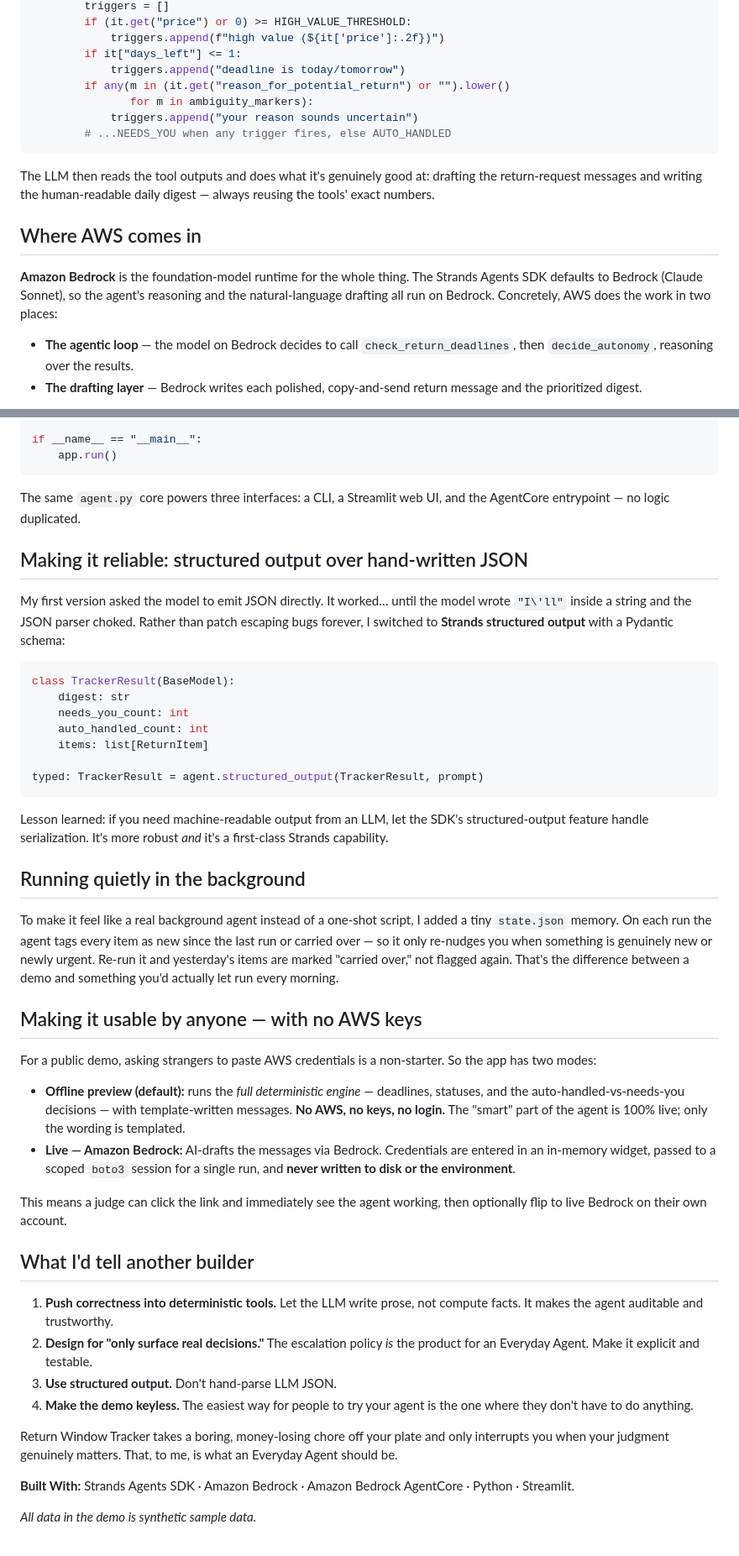
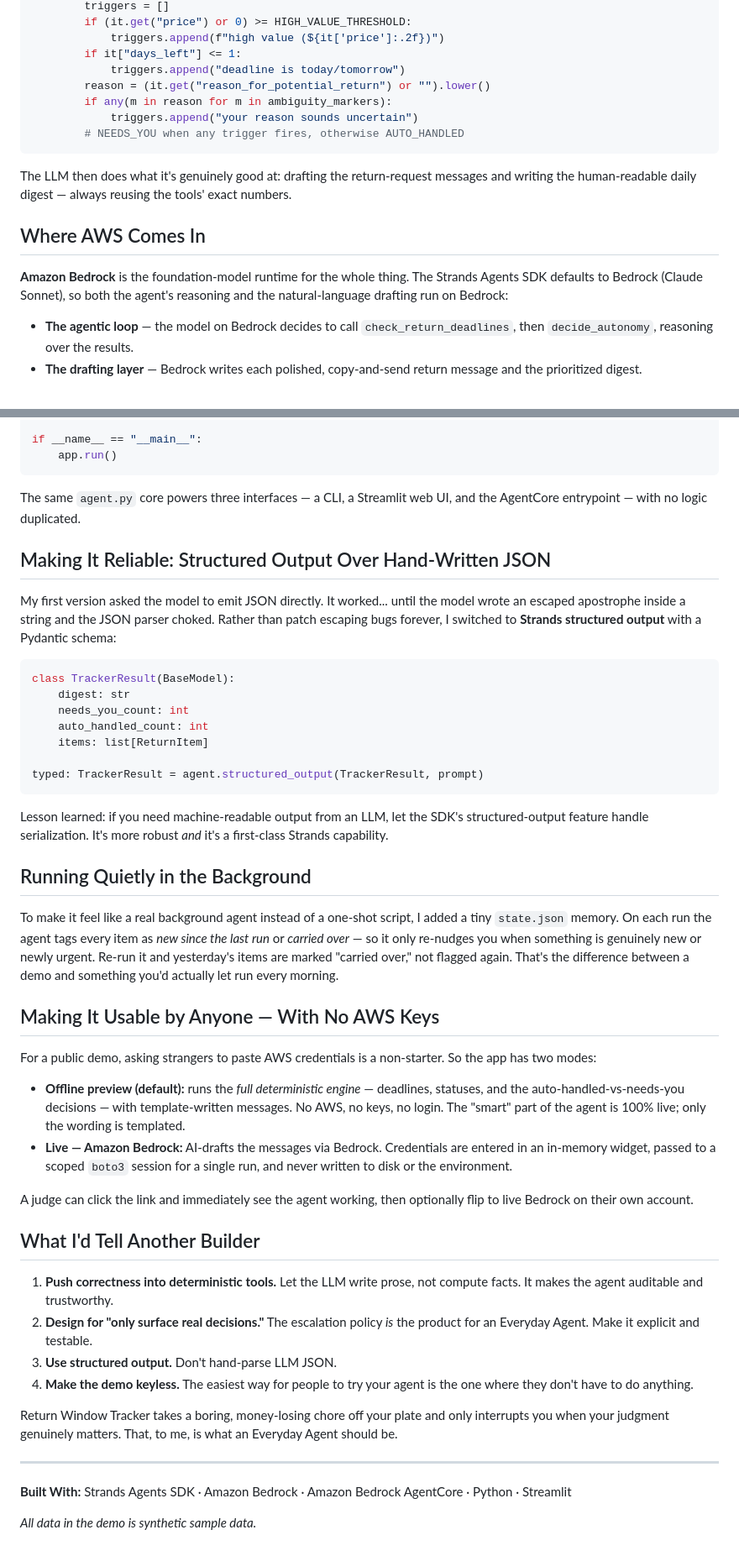
Before and after one commit to MakendranG/return-window-tracker, a Markdown page: BUILDER_ARTICLE.md, 2 parts joined by grey strips. Shown at 84% size. Drawn GitHub-style.

````diff
--- a/BUILDER_ARTICLE.md
+++ b/BUILDER_ARTICLE.md
@@ -63,17 +36,17 @@ def decide_autonomy(items: list[dict]) -> dict:
             triggers.append(f"high value (${it['price']:.2f})")
         if it["days_left"] <= 1:
             triggers.append("deadline is today/tomorrow")
-        if any(m in (it.get("reason_for_potential_return") or "").lower()
-               for m in ambiguity_markers):
+        reason = (it.get("reason_for_potential_return") or "").lower()
+        if any(m in reason for m in ambiguity_markers):
             triggers.append("your reason sounds uncertain")
-        # ...NEEDS_YOU when any trigger fires, else AUTO_HANDLED
+        # NEEDS_YOU when any trigger fires, otherwise AUTO_HANDLED
 ```
 
-The LLM then reads the tool outputs and does what it's genuinely good at: drafting the return-request messages and writing the human-readable daily digest — always reusing the tools' exact numbers.
+The LLM then does what it's genuinely good at: drafting the return-request messages and writing the human-readable daily digest — always reusing the tools' exact numbers.
 
-## Where AWS comes in
+## Where AWS Comes In
 
-**Amazon Bedrock** is the foundation-model runtime for the whole thing. The Strands Agents SDK defaults to Bedrock (Claude Sonnet), so the agent's reasoning and the natural-language drafting all run on Bedrock. Concretely, AWS does the work in two places:
+**Amazon Bedrock** is the foundation-model runtime for the whole thing. The Strands Agents SDK defaults to Bedrock (Claude Sonnet), so both the agent's reasoning and the natural-language drafting run on Bedrock:
 
 - **The agentic loop** — the model on Bedrock decides to call `check_return_deadlines`, then `decide_autonomy`, reasoning over the results.
 - **The drafting layer** — Bedrock writes each polished, copy-and-send return message and the prioritized digest.
@@ -94,11 +67,11 @@ if __name__ == "__main__":
     app.run()
 ```
 
-The same `agent.py` core powers three interfaces: a CLI, a Streamlit web UI, and the AgentCore entrypoint — no logic duplicated.
+The same `agent.py` core powers three interfaces — a CLI, a Streamlit web UI, and the AgentCore entrypoint — with no logic duplicated.
 
-## Making it reliable: structured output over hand-written JSON
+## Making It Reliable: Structured Output Over Hand-Written JSON
 
-My first version asked the model to emit JSON directly. It worked… until the model wrote `"I\'ll"` inside a string and the JSON parser choked. Rather than patch escaping bugs forever, I switched to **Strands structured output** with a Pydantic schema:
+My first version asked the model to emit JSON directly. It worked... until the model wrote an escaped apostrophe inside a string and the JSON parser choked. Rather than patch escaping bugs forever, I switched to **Strands structured output** with a Pydantic schema:
 
 ```python
 class TrackerResult(BaseModel):
@@ -112,20 +85,20 @@ typed: TrackerResult = agent.structured_output(TrackerResult, prompt)
 
 Lesson learned: if you need machine-readable output from an LLM, let the SDK's structured-output feature handle serialization. It's more robust *and* it's a first-class Strands capability.
 
-## Running quietly in the background
+## Running Quietly in the Background
 
-To make it feel like a real background agent instead of a one-shot script, I added a tiny `state.json` memory. On each run the agent tags every item as new since the last run or carried over — so it only re-nudges you when something is genuinely new or newly urgent. Re-run it and yesterday's items are marked "carried over," not flagged again. That's the difference between a demo and something you'd actually let run every morning.
+To make it feel like a real background agent instead of a one-shot script, I added a tiny `state.json` memory. On each run the agent tags every item as *new since the last run* or *carried over* — so it only re-nudges you when something is genuinely new or newly urgent. Re-run it and yesterday's items are marked "carried over," not flagged again. That's the difference between a demo and something you'd actually let run every morning.
 
-## Making it usable by anyone — with no AWS keys
+## Making It Usable by Anyone — With No AWS Keys
 
 For a public demo, asking strangers to paste AWS credentials is a non-starter. So the app has two modes:
 
-- **Offline preview (default):** runs the *full deterministic engine* — deadlines, statuses, and the auto-handled-vs-needs-you decisions — with template-written messages. **No AWS, no keys, no login.** The "smart" part of the agent is 100% live; only the wording is templated.
-- **Live — Amazon Bedrock:** AI-drafts the messages via Bedrock. Credentials are entered in an in-memory widget, passed to a scoped `boto3` session for a single run, and **never written to disk or the environment**.
+- **Offline preview (default):** runs the *full deterministic engine* — deadlines, statuses, and the auto-handled-vs-needs-you decisions — with template-written messages. No AWS, no keys, no login. The "smart" part of the agent is 100% live; only the wording is templated.
+- **Live — Amazon Bedrock:** AI-drafts the messages via Bedrock. Credentials are entered in an in-memory widget, passed to a scoped `boto3` session for a single run, and never written to disk or the environment.
 
-This means a judge can click the link and immediately see the agent working, then optionally flip to live Bedrock on their own account.
+A judge can click the link and immediately see the agent working, then optionally flip to live Bedrock on their own account.
 
-## What I'd tell another builder
+## What I'd Tell Another Builder
 
 1. **Push correctness into deterministic tools.** Let the LLM write prose, not compute facts. It makes the agent auditable and trustworthy.
 2. **Design for "only surface real decisions."** The escalation policy *is* the product for an Everyday Agent. Make it explicit and testable.
@@ -134,6 +107,8 @@ This means a judge can click the link and immediately see the agent working, the
 
 Return Window Tracker takes a boring, money-losing chore off your plate and only interrupts you when your judgment genuinely matters. That, to me, is what an Everyday Agent should be.
 
-**Built With:** Strands Agents SDK · Amazon Bedrock · Amazon Bedrock AgentCore · Python · Streamlit.
+---
+
+**Built With:** Strands Agents SDK · Amazon Bedrock · Amazon Bedrock AgentCore · Python · Streamlit
 
 *All data in the demo is synthetic sample data.*
````
Also changed, not shown: other parts of BUILDER_ARTICLE.md (+11 -38 lines), BUILDER_ARTICLE_FIELDS.md (added, +39 -0 lines).
